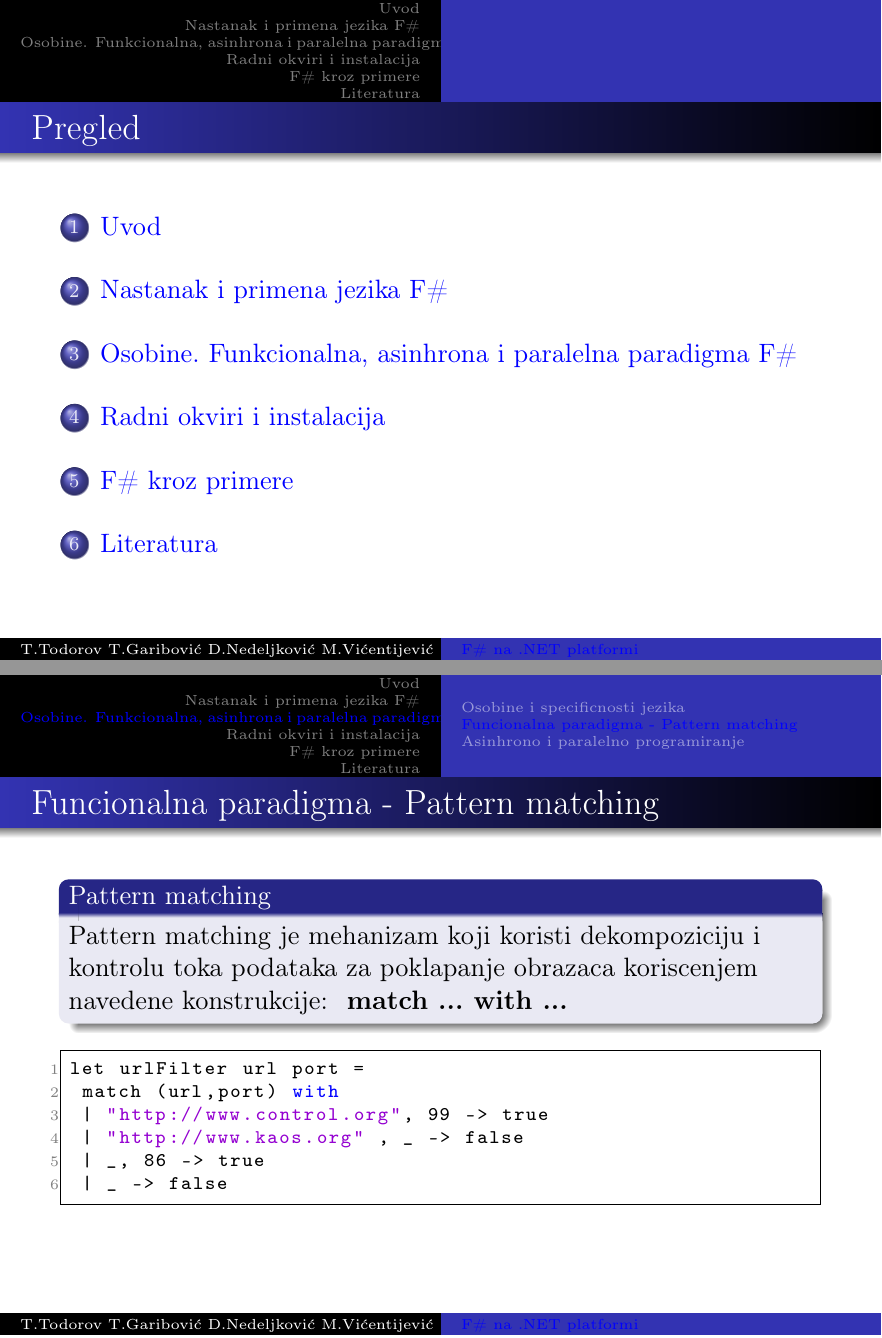
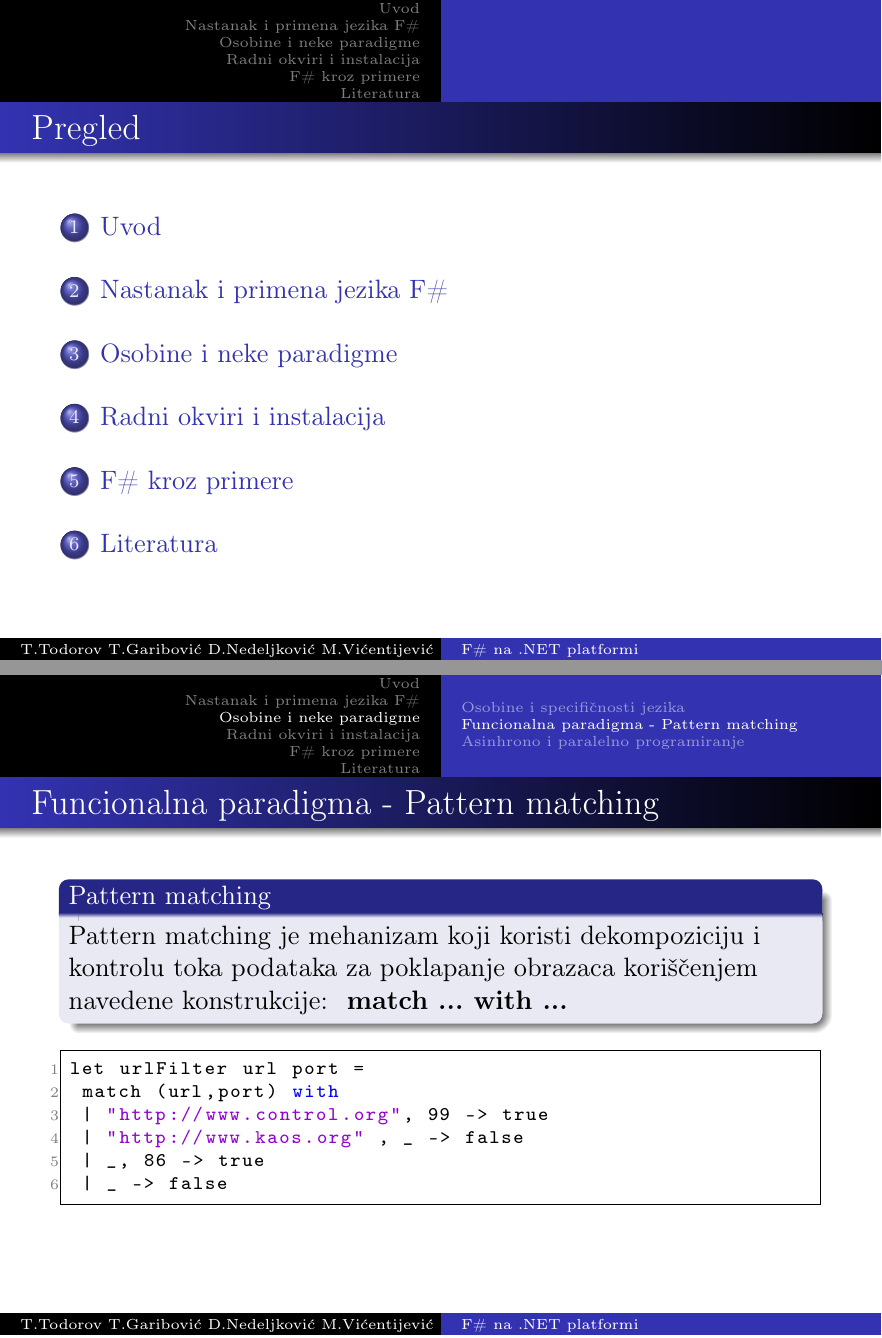
Before and after one commit to DavidNedeljkovic/MSNR-Seminarski-rad, LaTeX slides (Prezentacija/presentation.tex): pages 2 and 7 of 16, joined at a grey line. Compiled offline with pdfLaTeX.

Commit message:
Poslednja verzija prezentacije sa sitnim izmenama

```diff
--- a/Prezentacija/presentation.tex
+++ b/Prezentacija/presentation.tex
@@ -12,19 +12,11 @@
 \usepackage{multicol}
 
 
-\usepackage{hyperref}
-\hypersetup{
-    colorlinks=true,
-    linkcolor=blue,
-    filecolor=magenta,
-    urlcolor=blue,
-}
-
 \mode<presentation>
 {
-  \usetheme{Warsaw}       % or try default, Darmstadt, Warsaw, ...
-  \usecolortheme{default} % or try albatross, beaver, crane, ...
-  \usefonttheme{serif}    % or try default, structurebold, ...
+  \usetheme{Warsaw}
+  \usecolortheme{default}
+  \usefonttheme{serif}
   \setbeamertemplate{navigation symbols}{}
   \setbeamertemplate{caption}[numbered]
 }
@@ -125,8 +112,8 @@
 
 \end{frame}
 
-\section{Osobine. Funkcionalna, asinhrona i paralelna paradigma F\#}
-\subsection*{Osobine i specificnosti jezika}
+\section{Osobine i neke paradigme}
+\subsection*{Osobine i specifičnosti jezika}
 \begin{frame}{Osobine i specifičnosti}
 \begin{center}
 
@@ -155,7 +142,7 @@
 
 
 \begin{block}{Pattern matching}
-Pattern matching je mehanizam koji koristi dekompoziciju i kontrolu toka podataka za poklapanje obrazaca koriscenjem navedene konstrukcije:
+Pattern matching je mehanizam koji koristi dekompoziciju i kontrolu toka podataka za poklapanje obrazaca koriščenjem navedene konstrukcije:
 \textbf{ match ... with ...}
 \end{block}
 \begin{lstlisting}
```
Also changed, not shown: Prezentacija/presentation.pdf, Prezentacija/presentation.tex (5 more changed lines).
